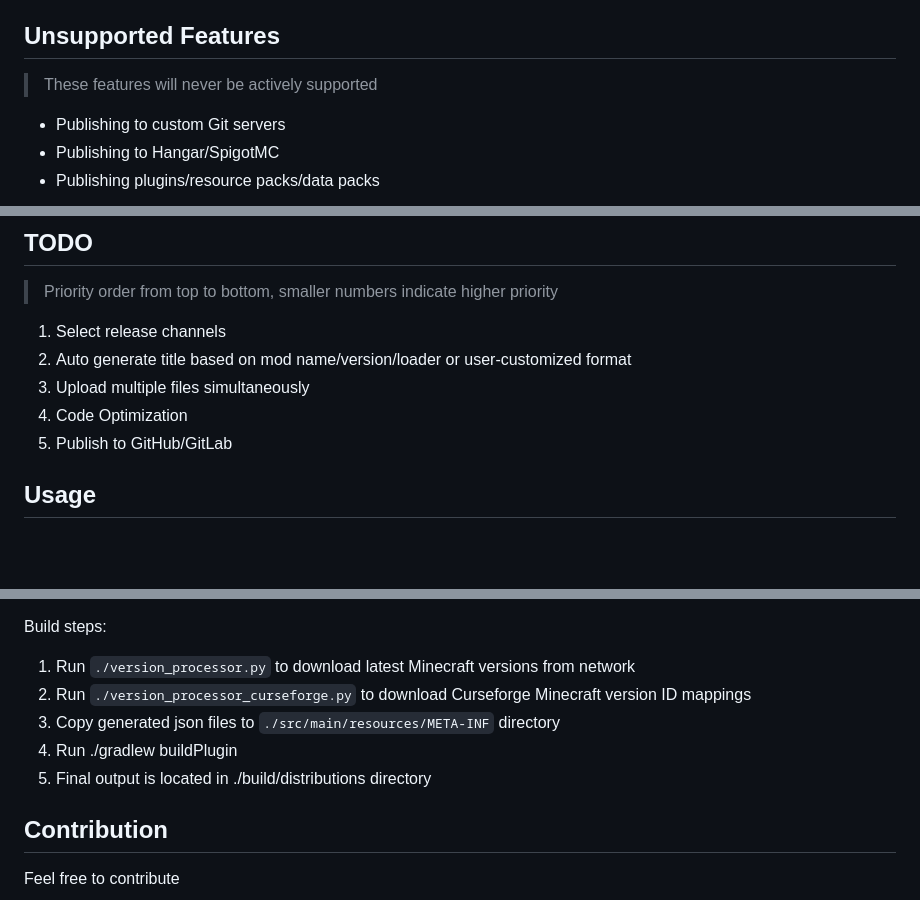
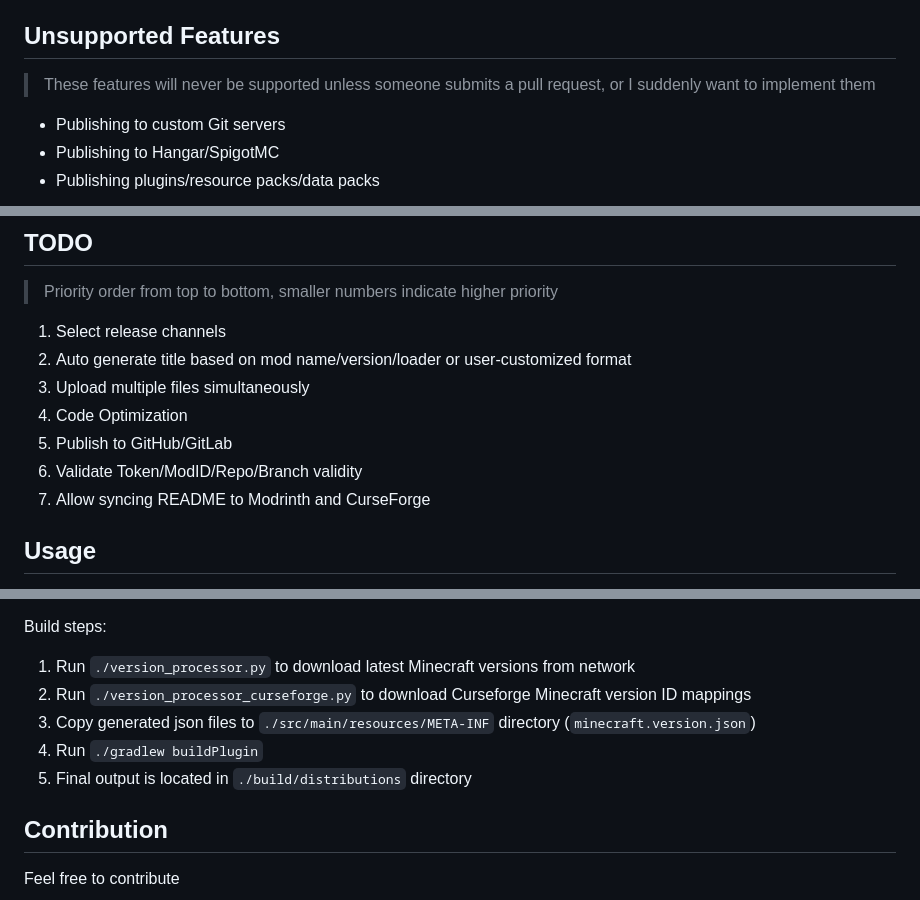
Before and after one commit to 404Setup/ModPublish, a Markdown page: README.md, 3 parts joined by grey strips. GitHub-like rendering; blank space fills up the shorter version.

Commit message:
todo: update todo

```diff
--- a/README.md
+++ b/README.md
@@ -8,7 +8,8 @@ It may not be as convenient as some Gradle plugins, but I want to do it.
 
 ## Unsupported Features
 
-> These features will never be actively supported
+> These features will never be supported unless someone submits a pull request,
+> or I suddenly want to implement them
 
 - Publishing to custom Git servers
 - Publishing to Hangar/SpigotMC
@@ -23,6 +24,8 @@ It may not be as convenient as some Gradle plugins, but I want to do it.
 3. Upload multiple files simultaneously
 4. Code Optimization
 5. Publish to GitHub/GitLab
+6. Validate Token/ModID/Repo/Branch validity
+7. Allow syncing README to Modrinth and CurseForge
 
 ## Usage
 
@@ -103,9 +106,9 @@ Build steps:
 
 1. Run `./version_processor.py` to download latest Minecraft versions from network
 2. Run `./version_processor_curseforge.py` to download Curseforge Minecraft version ID mappings
-3. Copy generated json files to `./src/main/resources/META-INF` directory
-4. Run ./gradlew buildPlugin
-5. Final output is located in ./build/distributions directory
+3. Copy generated json files to `./src/main/resources/META-INF` directory (`minecraft.version.json`)
+4. Run `./gradlew buildPlugin`
+5. Final output is located in `./build/distributions` directory
 
 ## Contribution
 
```
